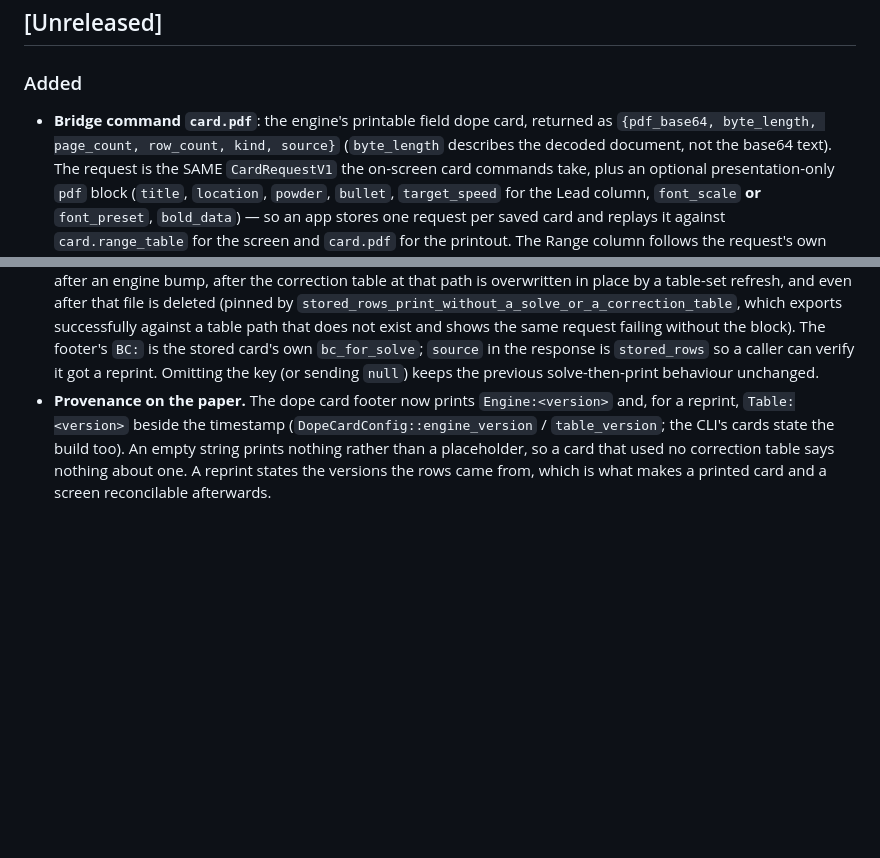
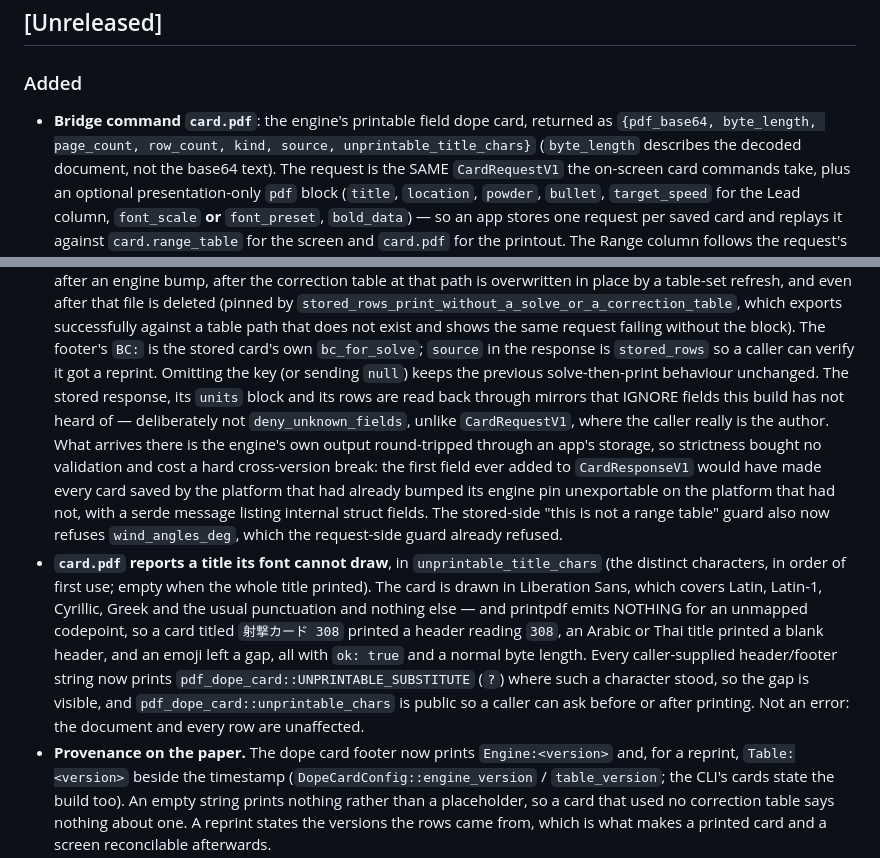
Before and after one commit to ajokela/ballistics-engine, a Markdown page: CHANGELOG.md, 2 parts joined by grey strips. GitHub-like rendering; blank space fills up the shorter version.

Commit message:
Changelog: card.pdf tolerates a newer stored card and reports an unprintable title

```diff
--- a/CHANGELOG.md
+++ b/CHANGELOG.md
@@ -9,7 +9,8 @@ and this project adheres to [Semantic Versioning](https://semver.org/spec/v2.0.0
 
 ### Added
 - **Bridge command `card.pdf`**: the engine's printable field dope card, returned as
-  `{pdf_base64, byte_length, page_count, row_count, kind, source}` (`byte_length` describes
+  `{pdf_base64, byte_length, page_count, row_count, kind, source,
+  unprintable_title_chars}` (`byte_length` describes
   the decoded document, not the base64 text). The request is the SAME `CardRequestV1` the
   on-screen card commands take, plus an optional presentation-only `pdf` block (`title`,
   `location`, `powder`, `bullet`, `target_speed` for the Lead column, `font_scale` **or**
@@ -32,6 +33,25 @@ and this project adheres to [Semantic Versioning](https://semver.org/spec/v2.0.0
   block). The footer's `BC:` is the stored card's own `bc_for_solve`; `source` in the
   response is `stored_rows` so a caller can verify it got a reprint. Omitting the key (or
   sending `null`) keeps the previous solve-then-print behaviour unchanged.
+  The stored response, its `units` block and its rows are read back through mirrors that
+  IGNORE fields this build has not heard of — deliberately not `deny_unknown_fields`, unlike
+  `CardRequestV1`, where the caller really is the author. What arrives there is the engine's
+  own output round-tripped through an app's storage, so strictness bought no validation and
+  cost a hard cross-version break: the first field ever added to `CardResponseV1` would have
+  made every card saved by the platform that had already bumped its engine pin unexportable
+  on the platform that had not, with a serde message listing internal struct fields. The
+  stored-side "this is not a range table" guard also now refuses `wind_angles_deg`, which
+  the request-side guard already refused.
+- **`card.pdf` reports a title its font cannot draw**, in `unprintable_title_chars` (the
+  distinct characters, in order of first use; empty when the whole title printed). The card
+  is drawn in Liberation Sans, which covers Latin, Latin-1, Cyrillic, Greek and the usual
+  punctuation and nothing else — and printpdf emits NOTHING for an unmapped codepoint, so a
+  card titled `射撃カード 308` printed a header reading `308`, an Arabic or Thai title
+  printed a blank header, and an emoji left a gap, all with `ok: true` and a normal byte
+  length. Every caller-supplied header/footer string now prints
+  `pdf_dope_card::UNPRINTABLE_SUBSTITUTE` (`?`) where such a character stood, so the gap is
+  visible, and `pdf_dope_card::unprintable_chars` is public so a caller can ask before or
+  after printing. Not an error: the document and every row are unaffected.
 - **Provenance on the paper.** The dope card footer now prints `Engine:<version>` and, for a
   reprint, `Table:<version>` beside the timestamp (`DopeCardConfig::engine_version` /
   `table_version`; the CLI's cards state the build too). An empty string prints nothing
```
